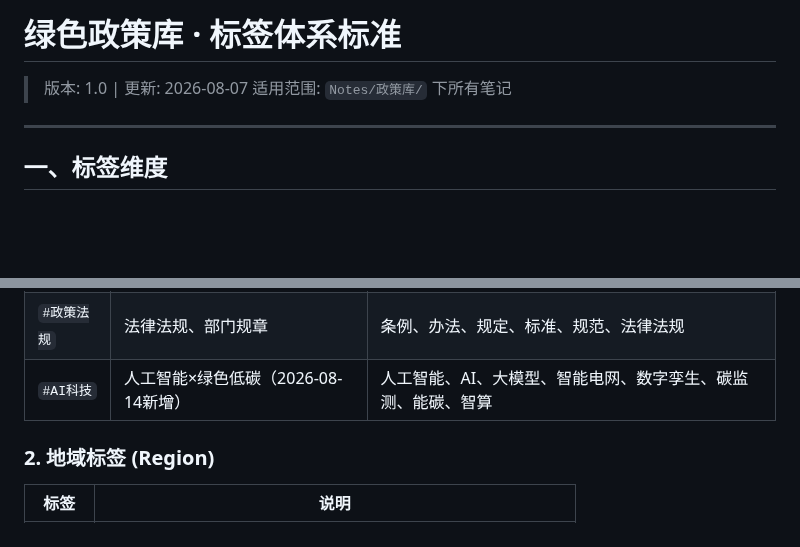
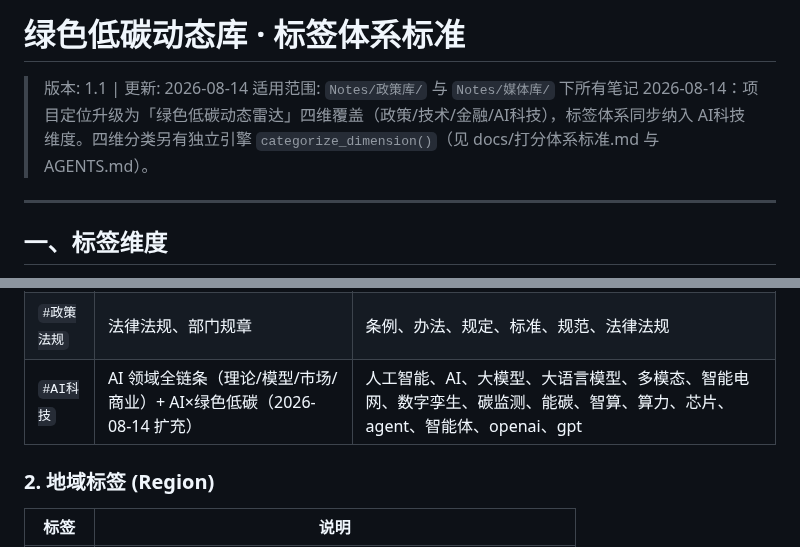
Before and after one commit to captainold/green-hot-news, a Markdown page: docs/标签体系标准.md, 2 parts joined by grey strips. Drawn GitHub-style; blank space fills up the shorter version.

```diff
--- a/docs/标签体系标准.md
+++ b/docs/标签体系标准.md
@@ -1,7 +1,8 @@
-# 绿色政策库 · 标签体系标准
+# 绿色低碳动态库 · 标签体系标准
 
-> 版本: 1.0 | 更新: 2026-08-07
-> 适用范围: `Notes/政策库/` 下所有笔记
+> 版本: 1.1 | 更新: 2026-08-14
+> 适用范围: `Notes/政策库/` 与 `Notes/媒体库/` 下所有笔记
+> 2026-08-14：项目定位升级为「绿色低碳动态雷达」四维覆盖（政策/技术/金融/AI科技），标签体系同步纳入 AI科技 维度。四维分类另有独立引擎 `categorize_dimension()`（见 docs/打分体系标准.md 与 AGENTS.md）。
 
 ---
 
@@ -27,7 +28,7 @@
 | `#循环经济` | 资源循环、废弃物利用          | 循环经济、资源循环、废弃物                     |
 | `#电动车`  | 电动汽车、充电桩            | 电动车、电动汽车、EV、充电桩                   |
 | `#政策法规` | 法律法规、部门规章           | 条例、办法、规定、标准、规范、法律法规               |
-| `#AI科技` | 人工智能×绿色低碳（2026-08-14新增） | 人工智能、AI、大模型、智能电网、数字孪生、碳监测、能碳、智算 |
+| `#AI科技` | AI 领域全链条（理论/模型/市场/商业）+ AI×绿色低碳（2026-08-14 扩充） | 人工智能、AI、大模型、大语言模型、多模态、智能电网、数字孪生、碳监测、能碳、智算、算力、芯片、agent、智能体、openai、gpt |
 
 ### 2. 地域标签 (Region)
 
```
Also changed, not shown: README.md (+17 -9 lines), docs/todo.md (+3 -3 lines).
